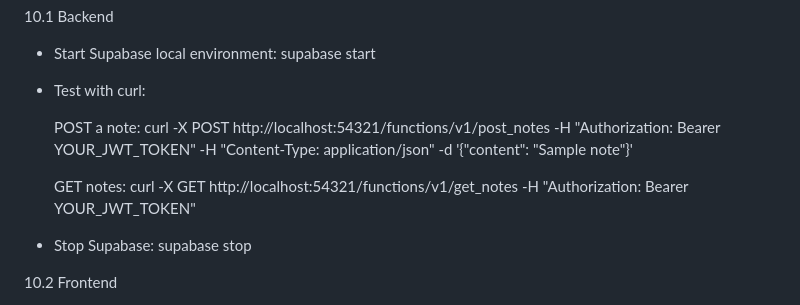
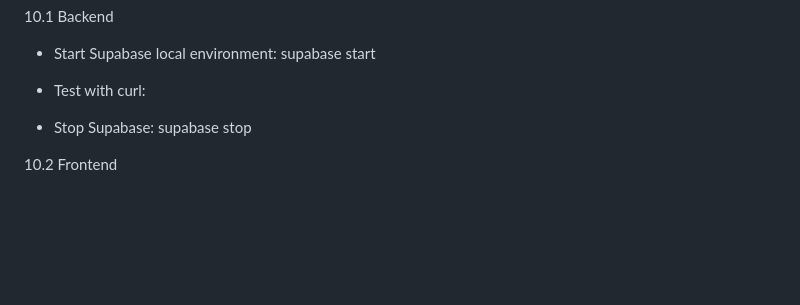
Before and after one commit to sufiyaafreen2012/notes-service, a Markdown page: README.md, the part around the change. GitHub-like rendering; blank space fills up the shorter version.

```diff
--- a/README.md
+++ b/README.md
@@ -95,11 +95,6 @@ Table: notes
 
 - Test with curl:
 
-  POST a note:
-  curl -X POST http://localhost:54321/functions/v1/post_notes -H "Authorization: Bearer YOUR_JWT_TOKEN" -H "Content-Type: application/json" -d '{"content": "Sample note"}'
-
-  GET notes:
-  curl -X GET http://localhost:54321/functions/v1/get_notes -H "Authorization: Bearer YOUR_JWT_TOKEN"
 
 - Stop Supabase:
   supabase stop
```
